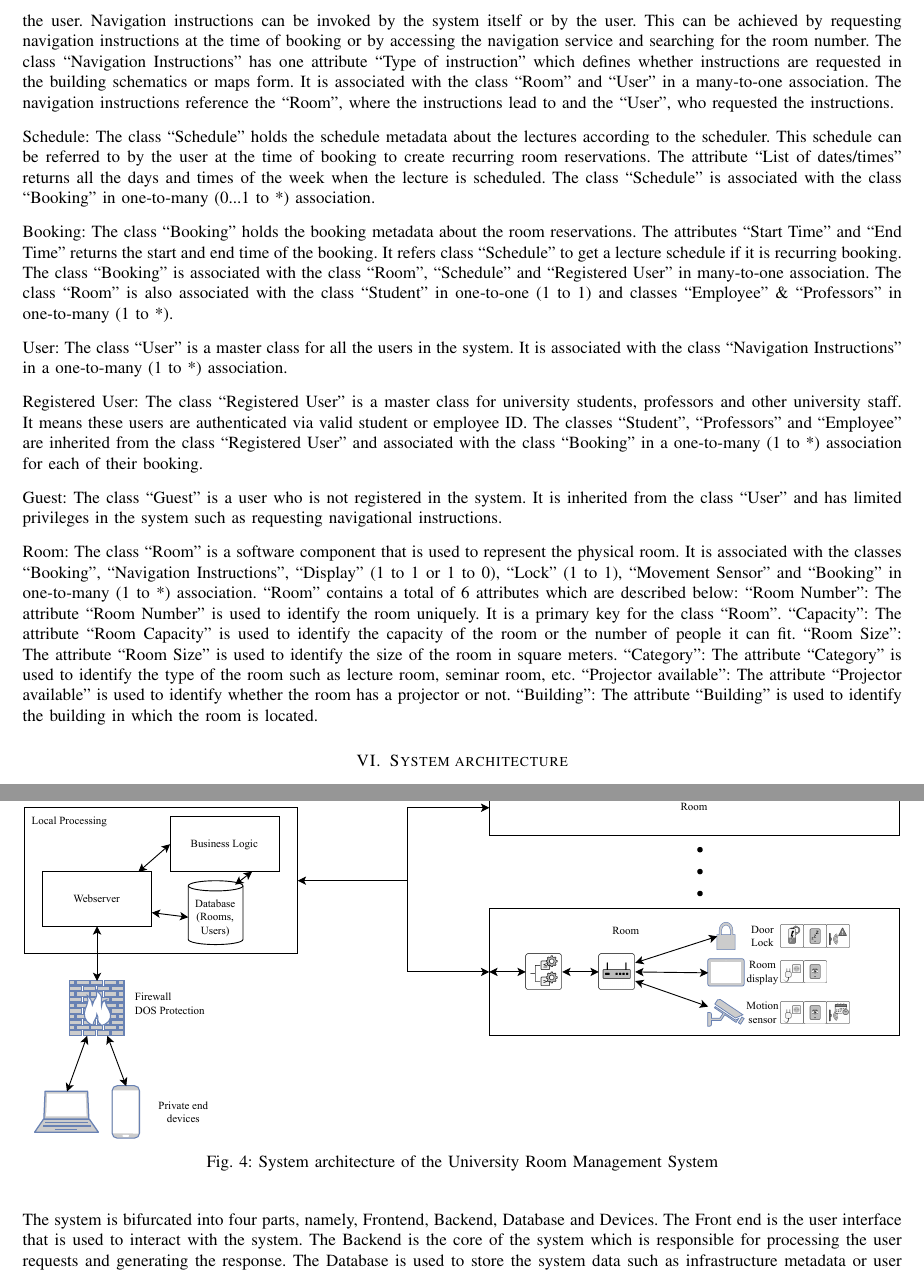
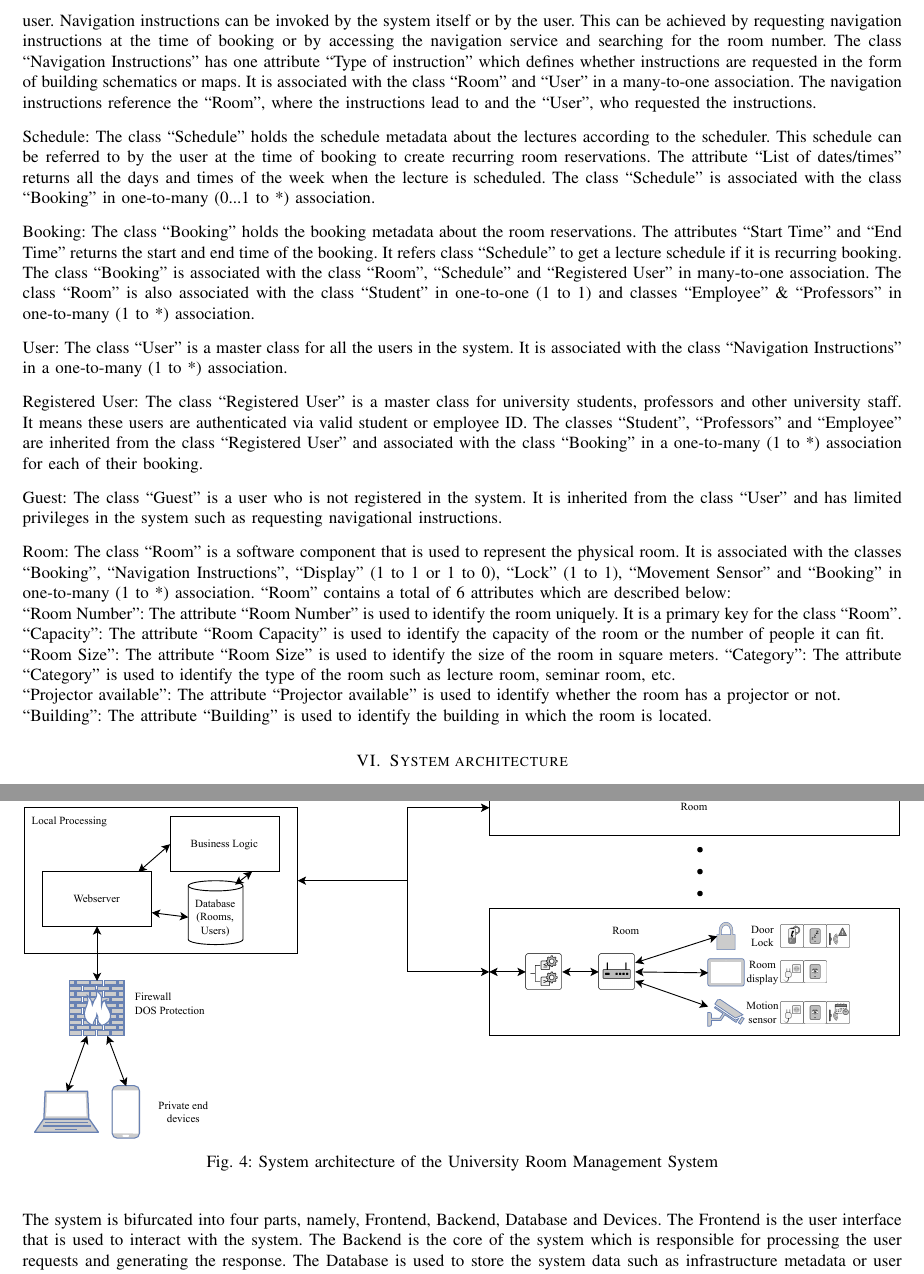
Before and after one commit to AkshayChikhalkar/UniversityManagementSystem, a LaTeX paper (Report/ISE-UniversityManagementSystem.tex): two parts of pages 12 and 13 of 23, joined at a grey line, cut so that both start at the same text. Compiled offline with pdfLaTeX.

Commit message:
Some general fixes

```diff
--- a/Report/ISE-UniversityManagementSystem.tex
+++ b/Report/ISE-UniversityManagementSystem.tex
@@ -410,9 +410,9 @@ Currently, there are developments on models with the specific task to generate s
 
-		Navigation Instructions: The navigation instructions are a service which is used to provide directions or visual insight to the user. Navigation instructions can be invoked by the system itself or by the user. This can be achieved by requesting navigation instructions at the time of booking or by accessing the navigation service and searching for the room number. The class ``Navigation Instructions'' has one attribute ``Type of instruction'' which defines whether instructions are requested in the building schematics or maps form. It is associated with the class ``Room'' and ``User'' in a many-to-one association. The navigation instructions reference the ``Room'', where the instructions lead to and the ``User'', who requested the instructions.
+		Navigation Instructions: The navigation instructions are a service which is used to provide directions or visual insight to the user. Navigation instructions can be invoked by the system itself or by the user. This can be achieved by requesting navigation instructions at the time of booking or by accessing the navigation service and searching for the room number. The class ``Navigation Instructions'' has one attribute ``Type of instruction'' which defines whether instructions are requested in the form of building schematics or maps. It is associated with the class ``Room'' and ``User'' in a many-to-one association. The navigation instructions reference the ``Room'', where the instructions lead to and the ``User'', who requested the instructions.
 
 		Schedule: The class ``Schedule'' holds the schedule metadata about the lectures according to the scheduler. This schedule can be referred to by the user at the time of booking to create recurring room reservations. The attribute ``List of dates/times'' returns all the days and times of the week when the lecture is scheduled. The class ``Schedule'' is associated with the class ``Booking'' in one-to-many (0...1 to *) association.
 
-		Booking: The class ``Booking'' holds the booking metadata about the room reservations. The attributes ``Start Time'' and ``End Time'' returns the start and end time of the booking. It refers class ``Schedule'' to get a lecture schedule if it is recurring booking. The class ``Booking'' is associated with the class ``Room'', ``Schedule'' and ``Registered User'' in many-to-one association. The class ``Room'' is also associated with the class ``Student'' in one-to-one (1 to 1) and classes ``Employee'' \& ``Professors'' in one-to-many (1 to *).
+		Booking: The class ``Booking'' holds the booking metadata about the room reservations. The attributes ``Start Time'' and ``End Time'' returns the start and end time of the booking. It refers class ``Schedule'' to get a lecture schedule if it is recurring booking. The class ``Booking'' is associated with the class ``Room'', ``Schedule'' and ``Registered User'' in many-to-one association. The class ``Room'' is also associated with the class ``Student'' in one-to-one (1 to 1) and classes ``Employee'' \& ``Professors'' in one-to-many (1 to *) association.
 
 		User: The class ``User'' is a master class for all the users in the system. It is associated with the class ``Navigation Instructions'' in a one-to-many (1 to *) association.
 
@@ -421,12 +421,12 @@ Currently, there are developments on models with the specific task to generate s
 		Guest: The class ``Guest'' is a user who is not registered in the system. It is inherited from the class ``User'' and has limited privileges in the system such as requesting navigational instructions.
 
 
-		Room: The class ``Room'' is a software component that is used to represent the physical room. It is associated with the classes ``Booking'', ``Navigation Instructions'', ``Display'' (1 to 1 or 1 to 0), ``Lock'' (1 to 1), ``Movement Sensor'' and ``Booking'' in one-to-many (1 to *) association. ``Room'' contains a total of 6 attributes which are described below:
-		``Room Number'': The attribute ``Room Number'' is used to identify the room uniquely. It is a primary key for the class ``Room''.
-		``Capacity'': The attribute ``Room Capacity'' is used to identify the capacity of the room or the number of people it can fit.
+		Room: The class ``Room'' is a software component that is used to represent the physical room. It is associated with the classes ``Booking'', ``Navigation Instructions'', ``Display'' (1 to 1 or 1 to 0), ``Lock'' (1 to 1), ``Movement Sensor'' and ``Booking'' in one-to-many (1 to *) association. ``Room'' contains a total of 6 attributes which are described below:\\
+		``Room Number'': The attribute ``Room Number'' is used to identify the room uniquely. It is a primary key for the class ``Room''.\\
+		``Capacity'': The attribute ``Room Capacity'' is used to identify the capacity of the room or the number of people it can fit.\\
 		``Room Size'': The attribute ``Room Size'' is used to identify the size of the room in square meters.
-		``Category'': The attribute ``Category'' is used to identify the type of the room such as lecture room, seminar room, etc.
-		``Projector available'': The attribute ``Projector available'' is used to identify whether the room has a projector or not.
+		``Category'': The attribute ``Category'' is used to identify the type of the room such as lecture room, seminar room, etc.\\
+		``Projector available'': The attribute ``Projector available'' is used to identify whether the room has a projector or not.\\
 		``Building'': The attribute ``Building'' is used to identify the building in which the room is located.
 
 
@@ -442,7 +442,7 @@ Currently, there are developments on models with the specific task to generate s
 		\label{fig:systemarchitecture}
 	\end{figure}
 
-	The system is bifurcated into four parts, namely, Frontend, Backend, Database and Devices. The Front end is the user interface that is used to interact with the system. The Backend is the core of the system which is responsible for processing the user requests and generating the response. The Database is used to store the system data such as infrastructure metadata or user data. The Frontend and Backend are connected to each other via APIs. The Backend and Database are connected via a physical Ethernet connection. The Frontend and Database are not connected to each other directly but via Backend.
+	The system is bifurcated into four parts, namely, Frontend, Backend, Database and Devices. The Frontend is the user interface that is used to interact with the system. The Backend is the core of the system which is responsible for processing the user requests and generating the response. The Database is used to store the system data such as infrastructure metadata or user data. The Frontend and Backend are connected to each other via APIs. The Backend and Database are connected via a physical Ethernet connection. The Frontend and Database are not connected to each other directly but via Backend.
 
 	The web server, business logic and database are hosted on different on-premises servers and connected to each other using a physical connection. As this server is locally deployed, all the processing takes place locally and no data is stored in the cloud.
 
```
Also changed, not shown: Report/ISE-UniversityManagementSystem.tex (6 more changed lines).
